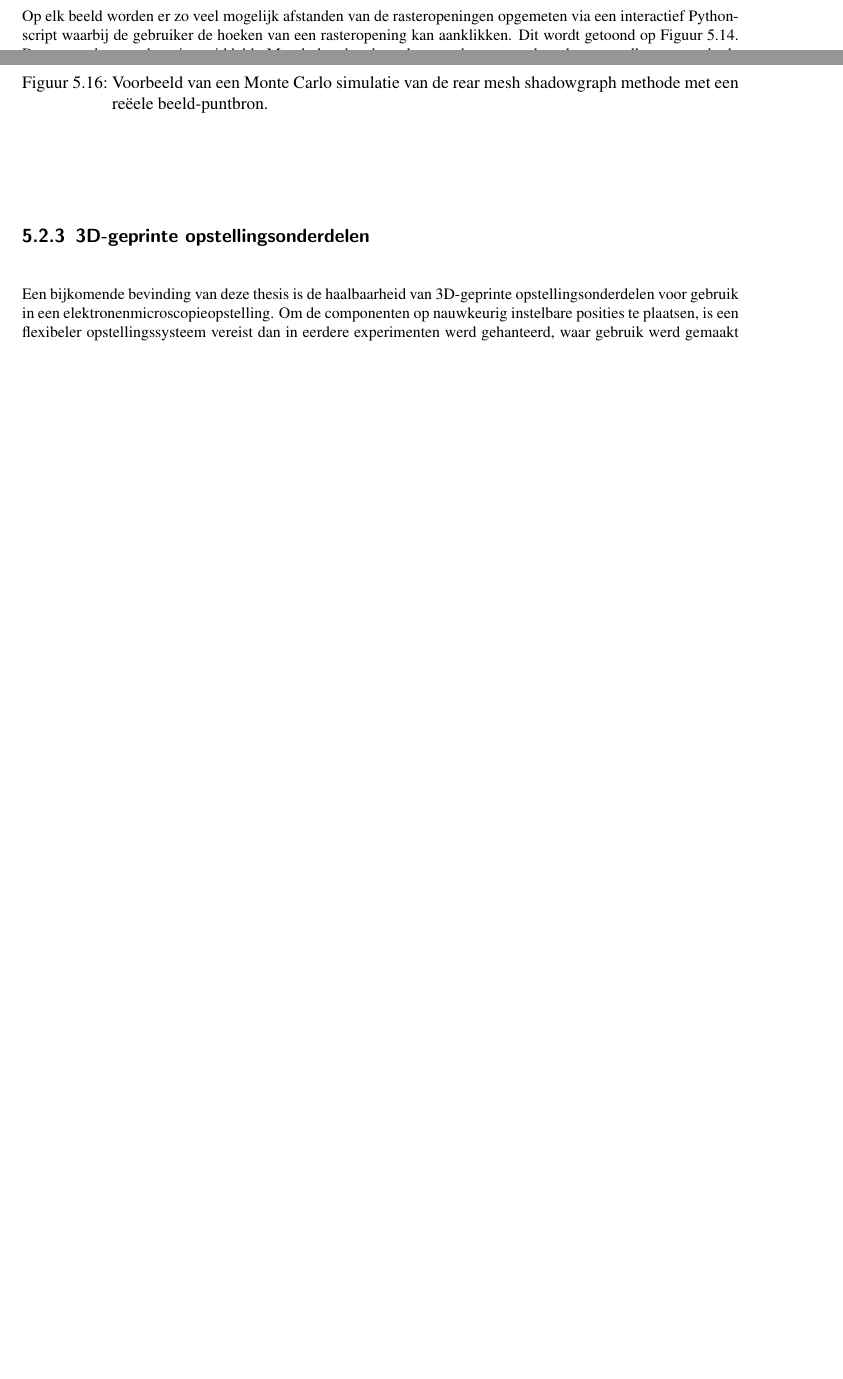
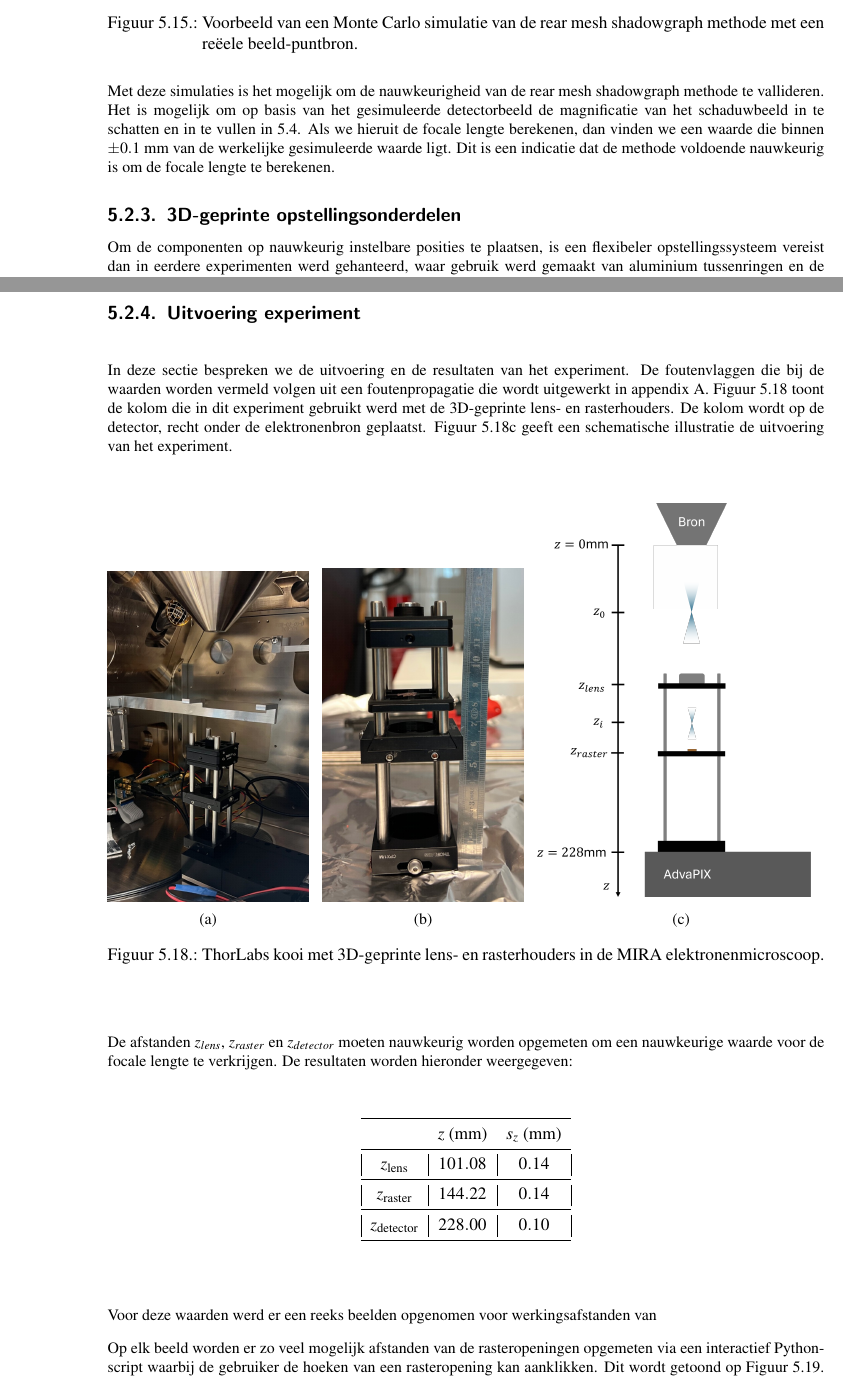
Before and after one commit to desdb6/Permanent_Magnet_Lens, a LaTeX thesis (report/Permanente_Magneet_Lens.tex): two parts of pages 60 and 62 of 70 before the commit and two parts of pages 61 and 63 of 72 after it, joined at a grey line, cut so that both start at the same text, the shorter picture padded with empty space. Compiled offline with pdfLaTeX.

Commit message:
progress

```diff
--- a/report/Permanente_Magneet_Lens.tex
+++ b/report/Permanente_Magneet_Lens.tex
@@ -1264,4 +1271,3 @@ Merk op dat dit exact dezelfde formule geeft als bij een reëel beeld (\ref{eq:i
 
 In het experiment dat in deze thesis uitgevoerd zal worden, maken we een reeks metingen van $z_i$ voor verschillende waarden van $z_0$. In de microscoop kan dit gerelaiseerd worden door de \textit{werkingsafstand} aan te passen. Deze instelling geeft de verticale afstand van de elektronenbron tot het punt waar de elektronenbundel geconvergeerd wordt. De werkingsafstand komt met andere woorden overeen met $z_0$.\\
 
-Op elk beeld worden er zo veel mogelijk afstanden van de rasteropeningen opgemeten via een interactief Python-script waarbij de gebruiker de hoeken van een rasteropening kan aanklikken. Dit wordt getoond op Figuur \ref{fig:measure_pitch_distances}. Deze waarden worden uitgemiddeld. Met de berekende reeks waarden voor $z_i$ kan dan voor elke $z_0$ waarde de focale lengte berekend, waarna een uitmiddeling de finale waarde voor $f$ levert.
@@ -1305,8 +1303,10 @@ Met deze functionaliteit werd er besloten om het raster op $\sim 40$~mm, en de d
     \label{fig:Monte_Carlo_2}
 \end{figure}
 
+Met deze simulaties is het mogelijk om de nauwkeurigheid van de rear mesh shadowgraph methode te vallideren. Het is mogelijk om op basis van het gesimuleerde detectorbeeld de magnificatie van het schaduwbeeld in te schatten en in te vullen in \ref{eq:image_dist_real}. Als we hieruit de focale lengte berekenen, dan vinden we een waarde die binnen $\pm 0.1$~mm van de werkelijke gesimuleerde waarde ligt. Dit is een indicatie dat de methode voldoende nauwkeurig is om de focale lengte te berekenen.
+
 \subsection{3D-geprinte opstellingsonderdelen}
-Een bijkomende bevinding van deze thesis is de haalbaarheid van 3D-geprinte opstellingsonderdelen voor gebruik in een elektronenmicroscopieopstelling. Om de componenten op nauwkeurig instelbare posities te plaatsen, is een flexibeler opstellingssysteem vereist dan in eerdere experimenten werd gehanteerd, waar gebruik werd gemaakt van aluminium tussenringen en de z-rail van de microscoop. Er werd gekozen om het 30mm \textit{optical cage} systeem van ThorLabs te gebruiken, zoals afgebeeld op Figuur \ref{fig:ThorLabs_cage}. Hierbij wordt er gebruik gemaakt van vier parallelle aluminium staven waarop $30\mathrm{mm}\times30\mathrm{mm}$ kooiplaten bevestigd kunnen worden. Op deze manier is het mogelijk om in de microscoop een modulaire, verticale kolom van opstellingsonderdelen met nauwkeurig instelbare onderlinge afstanden op te bouwen.
+Om de componenten op nauwkeurig instelbare posities te plaatsen, is een flexibeler opstellingssysteem vereist dan in eerdere experimenten werd gehanteerd, waar gebruik werd gemaakt van aluminium tussenringen en de z-rail van de microscoop. Er werd gekozen om het 30mm \textit{optical cage} systeem van ThorLabs te gebruiken, zoals afgebeeld op Figuur \ref{fig:ThorLabs_cage}. Hierbij wordt er gebruik gemaakt van vier parallelle aluminium staven waarop $30\mathrm{mm}\times30\mathrm{mm}$ kooiplaten bevestigd kunnen worden. Op deze manier is het mogelijk om in de microscoop een modulaire, verticale kolom van opstellingsonderdelen met nauwkeurig instelbare onderlinge afstanden op te bouwen.
 
 \begin{figure}[H]
     \centering
@@ -1332,5 +1333,49 @@ Op basis van deze overwegingen werden een lenshouder, een rasterhouder en een ap
     \label{fig:3D_prints_measurements}
 \end{figure}
 
-\subsection{Resultaten}
+\subsection{Uitvoering experiment}
+In deze sectie bespreken we de uitvoering en de resultaten van het experiment. De foutenvlaggen die bij de waarden worden vermeld volgen uit een foutenpropagatie die wordt uitgewerkt in appendix \ref{ch:foutenpropagatie}. Figuur \ref{fig:tower} toont de kolom die in dit experiment gebruikt werd met de 3D-geprinte lens- en rasterhouders. De kolom wordt op de detector, recht onder de elektronenbron geplaatst. Figuur \ref{fig:tower_schematic} geeft een schematische illustratie de uitvoering van het experiment.
 
+
+\begin{figure}[H]
+    \centering
+    \begin{subfigure}[b]{0.28\linewidth}
+        \centering
+        \includegraphics[width=\linewidth]{Images/tower_4_crop.png}
+        \caption{}
+        \label{fig:tower_4_crop}
+    \end{subfigure}
+    \hfill
+    \begin{subfigure}[b]{0.28\linewidth}
+        \centering
+        \includegraphics[width=\linewidth]{Images/tower_7_crop.png}
+        \caption{}
+        \label{fig:tower_7_crop}
+    \end{subfigure}
+    \hfill
+    \begin{subfigure}[b]{0.4\linewidth}
+        \centering
+        \includegraphics[width=\linewidth]{Images/tower_schematic.png}
+        \caption{}
+        \label{fig:tower_schematic}
+    \end{subfigure}
+    \caption{ThorLabs kooi met 3D-geprinte lens- en rasterhouders in de MIRA elektronenmicroscoop.}
+    \label{fig:tower}
+\end{figure}
+
+De afstanden $z_{lens}$, $z_{raster}$ en $z_{detector}$ moeten nauwkeurig worden opgemeten om een nauwkeurige waarde voor de focale lengte te verkrijgen. De resultaten worden hieronder weergegeven:
+
+\begin{table}[H]
+    \centering
+    \begin{tabular}{@{}lccc@{}}
+    \toprule
+                        & $z$ (mm)   & $s_z$ (mm) \\ \midrule
+    \multicolumn{1}{|c|}{$z_\mathrm{lens}$}     & \multicolumn{1}{c|}{$101.08$}      & \multicolumn{1}{c|}{$0.14$}      \\ \midrule
+    \multicolumn{1}{|c|}{$z_\mathrm{raster}$}   & \multicolumn{1}{c|}{$144.22$}      & \multicolumn{1}{c|}{$0.14$}      \\ \midrule
+    \multicolumn{1}{|c|}{$z_\mathrm{detector}$} & \multicolumn{1}{c|}{$228.00$}      & \multicolumn{1}{c|}{$0.10$}      \\ \bottomrule
+    \end{tabular}
+\end{table}
+
+Voor deze waarden werd er een reeks beelden opgenomen voor werkingsafstanden van
+
+Op elk beeld worden er zo veel mogelijk afstanden van de rasteropeningen opgemeten via een interactief Python-script waarbij de gebruiker de hoeken van een rasteropening kan aanklikken. Dit wordt getoond op Figuur \ref{fig:measure_pitch_distances}. Deze waarden worden uitgemiddeld. Met de berekende reeks waarden voor $z_i$ kan dan voor elke $z_0$ waarde de focale lengte berekend, waarna een uitmiddeling de finale waarde voor $f$ levert.
@@ -1337,3 +1387,5 @@ Op basis van deze overwegingen werden een lenshouder, een rasterhouder en een ap
+    \label{fig:measure_pitch_distances}
+\end{figure}
 
 \chapter{Vooruitzicht}\label{ch:vooruitzicht}
 
```
Also changed, not shown: report/Images/rear_mesh_shadowgraph.png, report/Images/rear_mesh_shadowgraph_virtual_image.png, report/Images/tower_4_crop.png (added), report/Images/tower_7_crop.png (added), report/Images/tower_schematic.png (added), report/Permanente_Magneet_Lens.bbl, report/Permanente_Magneet_Lens.tex (29 more changed lines), 12 other files.
